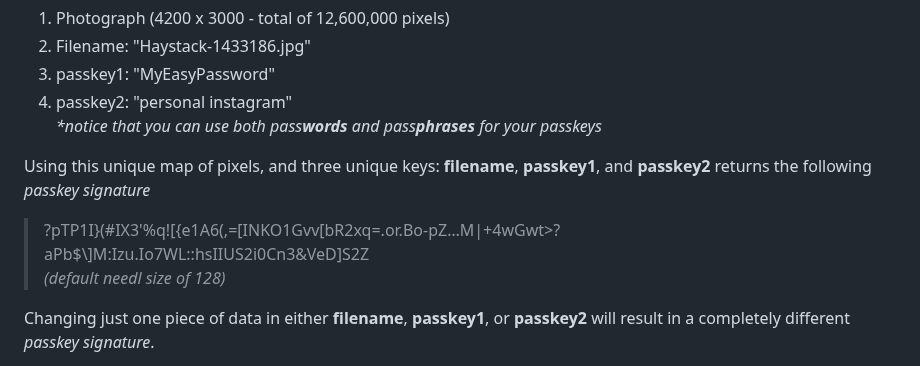
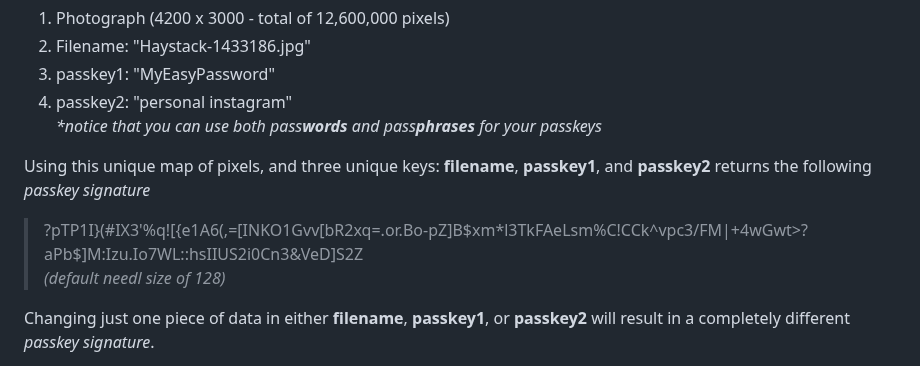
Before and after one commit to jessiepdx/needl.js, a Markdown page: README.md, the part around the change. Drawn GitHub-style.

Commit message:
Update README.md
escaping characters to prevent markdown in example passkey signatures

```diff
--- a/README.md
+++ b/README.md
@@ -38,7 +38,7 @@ The functionality of Needl is meant to run 100% serverless. With one of our UI e
 _*notice that you can use both pass**words** and pass**phrases** for your passkeys_
 
 Using this unique map of pixels, and three unique keys:  **filename**, **passkey1**, and **passkey2** returns the following _passkey signature_
->?pTP1I}(#IX3'%q![{e1A6(,=[INKO1Gvv[bR2xq=.or.Bo-pZ…M|+4wGwt>?aPb$\\]M:Izu.Io7WL::hsIIUS2i0Cn3&VeD]S2Z
+>?pTP1I}(#IX3'%q!\[{e1A6(,=\[INKO1Gvv\[bR2xq=.or.Bo-pZ]B$xm*l3TkFAeLsm%C!CCk^vpc3/FM|+4wGwt>?aPb$\]M:Izu.Io7WL::hsIIUS2i0Cn3&VeD]S2Z
 _(default needl size of 128)_
 
 Changing just one piece of data in either **filename**, **passkey1**, or **passkey2** will result in a completely different _passkey signature_.
```
